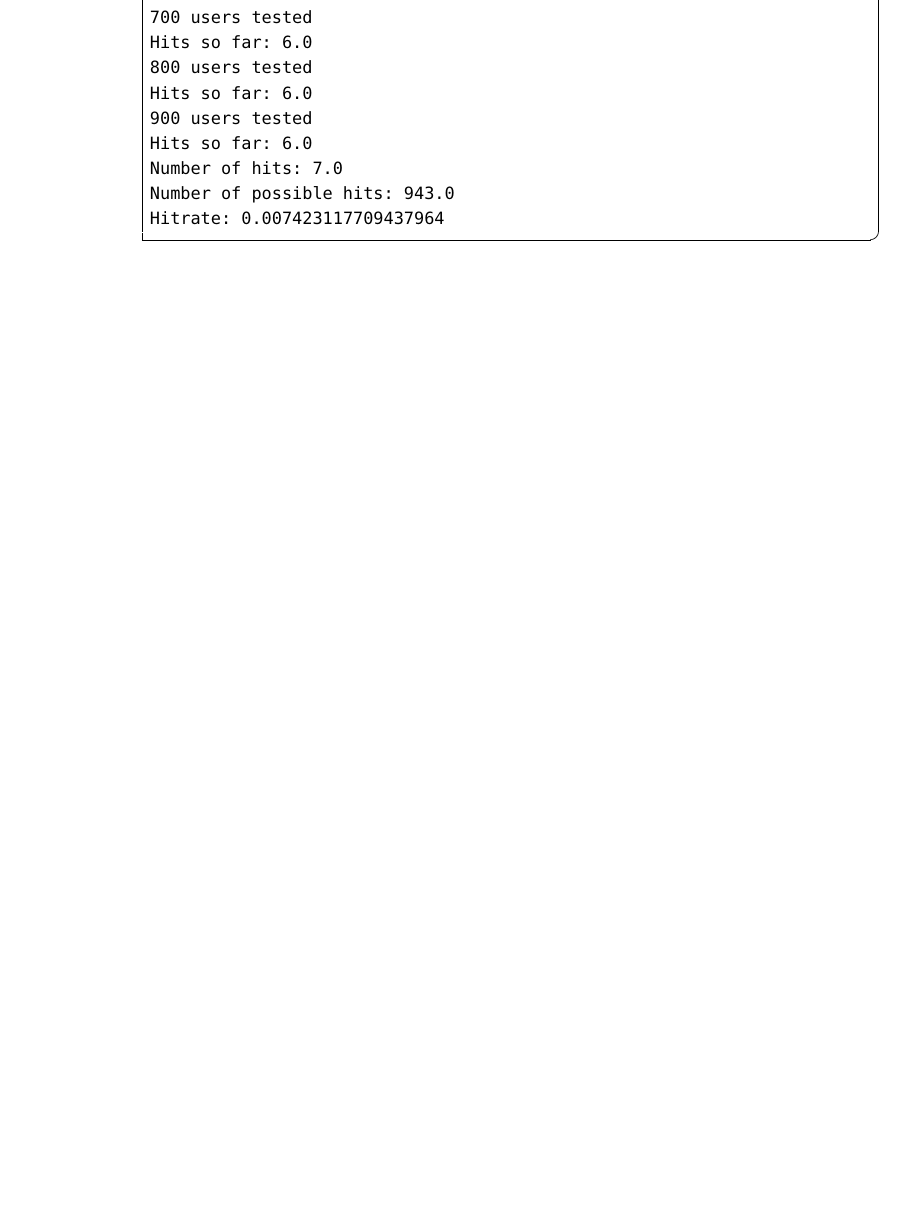
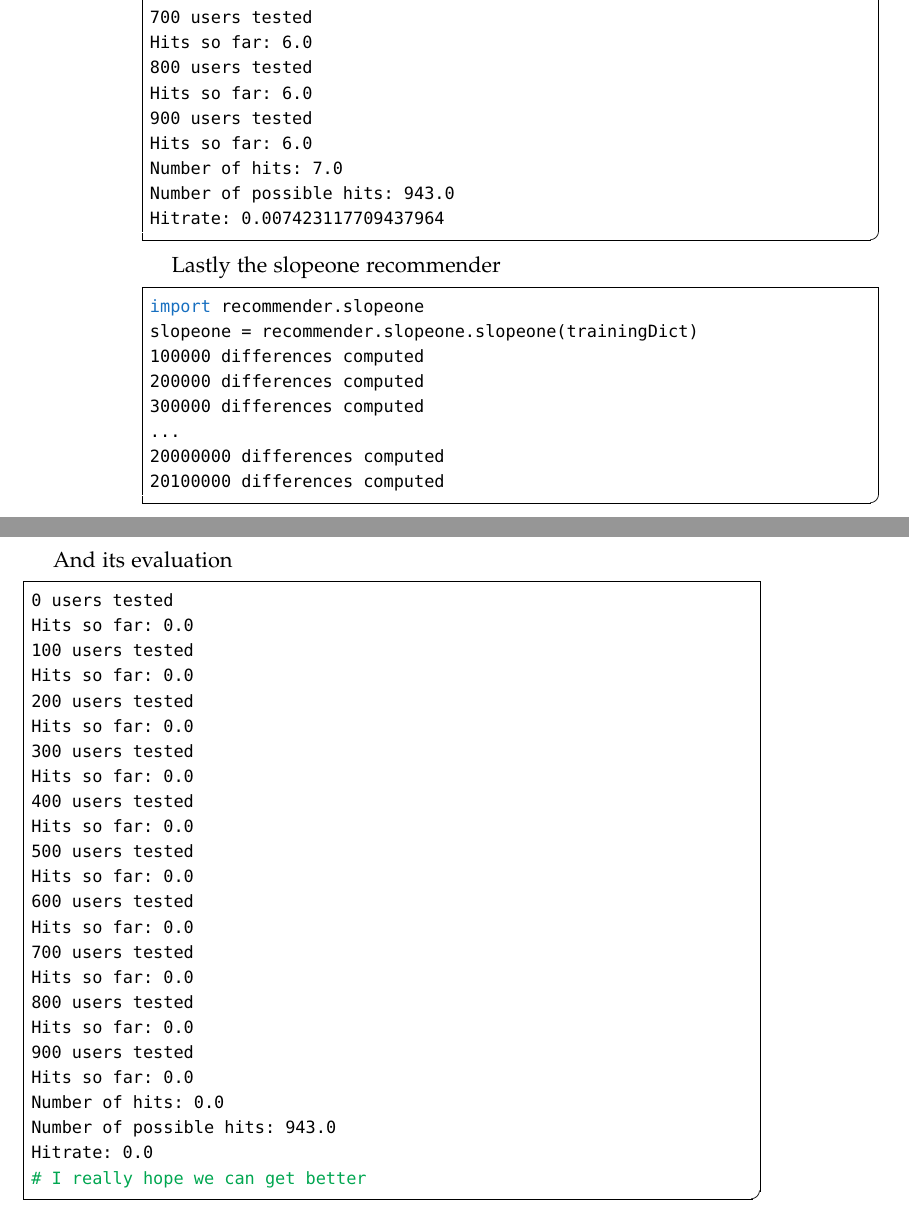
Before and after one commit to Foolius/recsyslab, a LaTeX thesis (docs/thesis/thesis.tex, which reads docs/thesis/Chapters/chapter07.tex): part of page 36 of 40 before the commit and two parts of pages 36 and 37 of 42 after it, the two joined at a grey line, cut so that both start at the same text, the shorter picture padded with empty space. The pictures show the PDF file docs/thesis/thesis.pdf that the author committed with the source.

Commit message:
Minor corrections.

```diff
--- a/docs/thesis/Chapters/chapter07.tex
+++ b/docs/thesis/Chapters/chapter07.tex
@@ -586,3 +588,43 @@ Number of hits: 7.0
 Number of possible hits: 943.0
 Hitrate: 0.007423117709437964
 \end{lstlisting}
+
+Lastly the slopeone recommender
+\begin{lstlisting}
+import recommender.slopeone
+slopeone = recommender.slopeone.slopeone(trainingDict)
+100000 differences computed
+200000 differences computed
+300000 differences computed
+...
+20000000 differences computed
+20100000 differences computed
+\end{lstlisting}
+
+And its evaluation
+\begin{lstlisting}
+0 users tested
+Hits so far: 0.0
+100 users tested
+Hits so far: 0.0
+200 users tested
+Hits so far: 0.0
+300 users tested
+Hits so far: 0.0
+400 users tested
+Hits so far: 0.0
+500 users tested
+Hits so far: 0.0
+600 users tested
+Hits so far: 0.0
+700 users tested
+Hits so far: 0.0
+800 users tested
+Hits so far: 0.0
+900 users tested
+Hits so far: 0.0
+Number of hits: 0.0
+Number of possible hits: 943.0
+Hitrate: 0.0
+# I really hope we can get better
+\end{lstlisting}
```
Also changed, not shown: docs/thesis/Bibliography.bib (+12 -0 lines), docs/thesis/Chapters/chapter04.tex (+8 -1 lines), docs/thesis/thesis.pdf, docs/thesis/Chapters/chapter07.tex (24 more changed lines), 2 other files.
